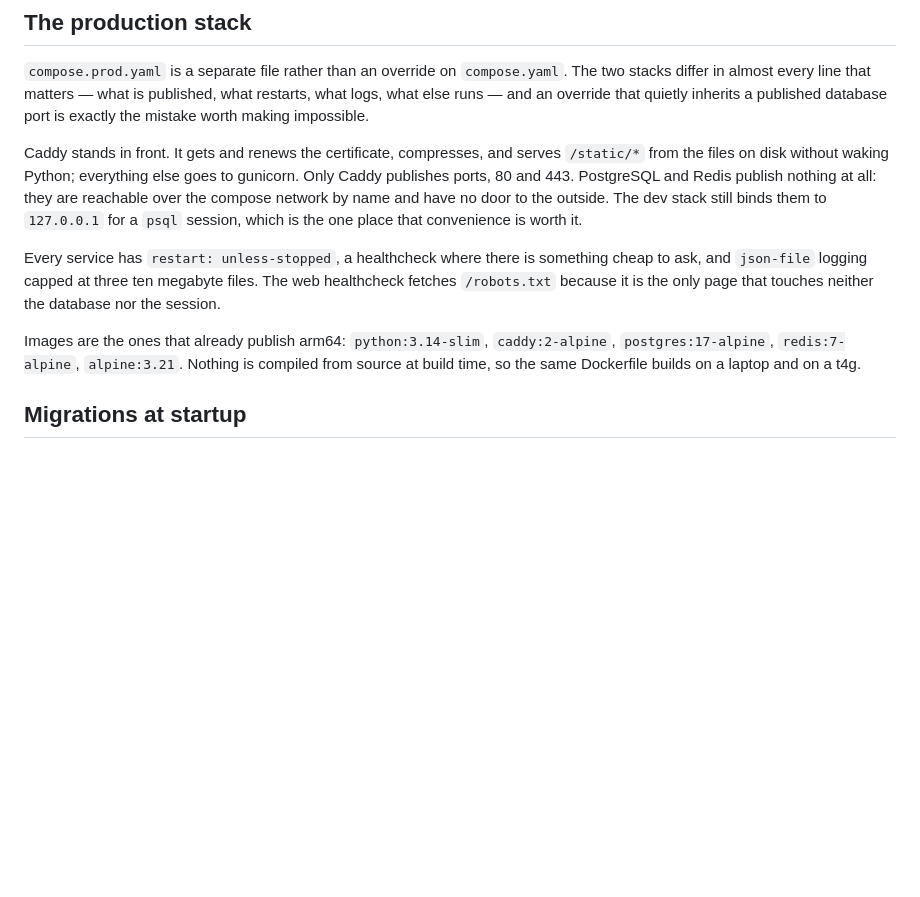
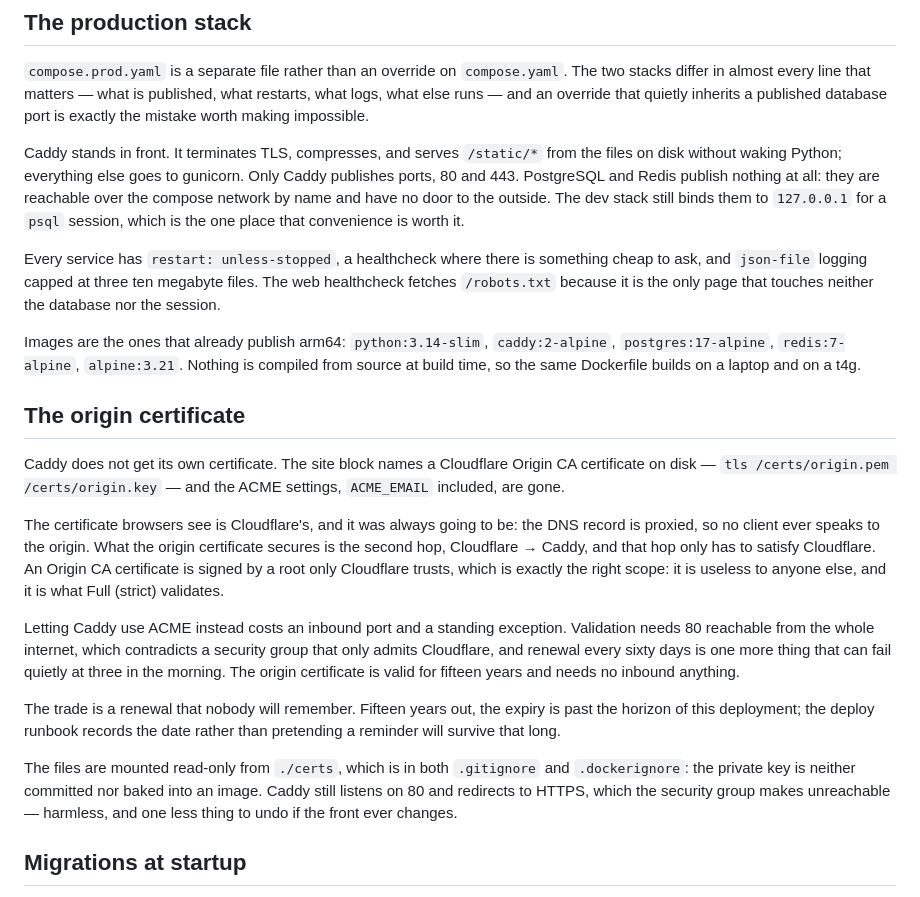
Before and after one commit to izamaeta/muamma-cryptic, a Markdown page: docs/decisions.md, the part around the change. Rendered like a GitHub page; blank space fills up the shorter version.

```diff
--- a/docs/decisions.md
+++ b/docs/decisions.md
@@ -834,9 +834,9 @@ what is published, what restarts, what logs, what else runs — and an
 override that quietly inherits a published database port is exactly the
 mistake worth making impossible.
 
-Caddy stands in front. It gets and renews the certificate, compresses,
-and serves `/static/*` from the files on disk without waking Python;
-everything else goes to gunicorn. Only Caddy publishes ports, 80 and 443.
+Caddy stands in front. It terminates TLS, compresses, and serves
+`/static/*` from the files on disk without waking Python; everything else
+goes to gunicorn. Only Caddy publishes ports, 80 and 443.
 PostgreSQL and Redis publish nothing at all: they are reachable over the
 compose network by name and have no door to the outside. The dev stack
 still binds them to `127.0.0.1` for a `psql` session, which is the one
@@ -851,6 +851,37 @@ Images are the ones that already publish arm64: `python:3.14-slim`,
 `caddy:2-alpine`, `postgres:17-alpine`, `redis:7-alpine`, `alpine:3.21`.
 Nothing is compiled from source at build time, so the same Dockerfile
 builds on a laptop and on a t4g.
+
+## The origin certificate
+
+Caddy does not get its own certificate. The site block names a Cloudflare
+Origin CA certificate on disk — `tls /certs/origin.pem /certs/origin.key`
+— and the ACME settings, `ACME_EMAIL` included, are gone.
+
+The certificate browsers see is Cloudflare's, and it was always going to
+be: the DNS record is proxied, so no client ever speaks to the origin.
+What the origin certificate secures is the second hop, Cloudflare →
+Caddy, and that hop only has to satisfy Cloudflare. An Origin CA
+certificate is signed by a root only Cloudflare trusts, which is exactly
+the right scope: it is useless to anyone else, and it is what Full
+(strict) validates.
+
+Letting Caddy use ACME instead costs an inbound port and a standing
+exception. Validation needs 80 reachable from the whole internet, which
+contradicts a security group that only admits Cloudflare, and renewal
+every sixty days is one more thing that can fail quietly at three in the
+morning. The origin certificate is valid for fifteen years and needs no
+inbound anything.
+
+The trade is a renewal that nobody will remember. Fifteen years out, the
+expiry is past the horizon of this deployment; the deploy runbook records
+the date rather than pretending a reminder will survive that long.
+
+The files are mounted read-only from `./certs`, which is in both
+`.gitignore` and `.dockerignore`: the private key is neither committed
+nor baked into an image. Caddy still listens on 80 and redirects to
+HTTPS, which the security group makes unreachable — harmless, and one
+less thing to undo if the front ever changes.
 
 ## Migrations at startup
 
```
Also changed, not shown: docs/deploy.md (+80 -34 lines).
